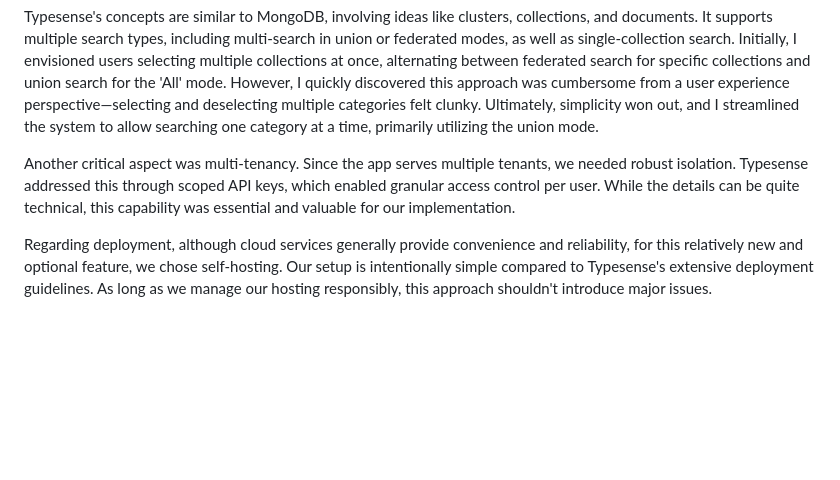
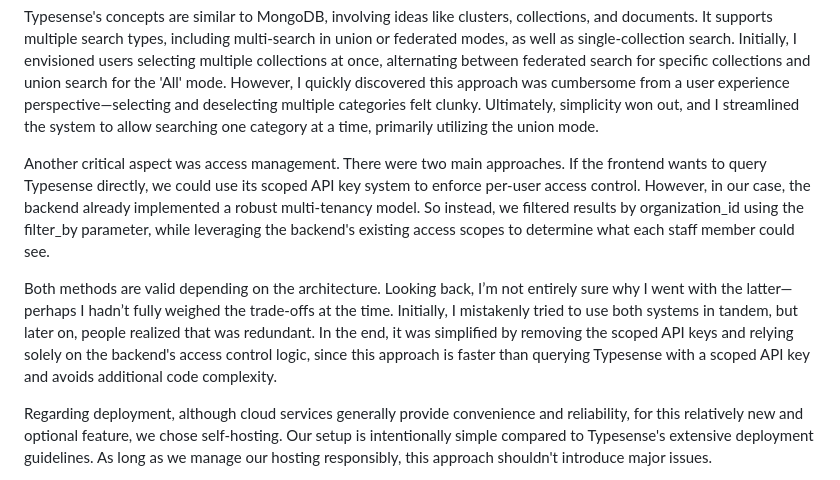
Before and after one commit to alexajuno/site, a Markdown page: content/posts/building-simple-full-text-search.md, the part around the change. GitHub-like rendering; blank space fills up the shorter version.

Commit message:
Update search post

```diff
--- a/content/posts/building-simple-full-text-search.md
+++ b/content/posts/building-simple-full-text-search.md
@@ -15,7 +15,9 @@ The first major decision was choosing the right search engine. There were severa
 
 Typesense's concepts are similar to MongoDB, involving ideas like clusters, collections, and documents. It supports multiple search types, including multi-search in union or federated modes, as well as single-collection search. Initially, I envisioned users selecting multiple collections at once, alternating between federated search for specific collections and union search for the 'All' mode. However, I quickly discovered this approach was cumbersome from a user experience perspective—selecting and deselecting multiple categories felt clunky. Ultimately, simplicity won out, and I streamlined the system to allow searching one category at a time, primarily utilizing the union mode.
 
-Another critical aspect was multi-tenancy. Since the app serves multiple tenants, we needed robust isolation. Typesense addressed this through scoped API keys, which enabled granular access control per user. While the details can be quite technical, this capability was essential and valuable for our implementation.
+Another critical aspect was access management. There were two main approaches. If the frontend wants to query Typesense directly, we could use its scoped API key system to enforce per-user access control. However, in our case, the backend already implemented a robust multi-tenancy model. So instead, we filtered results by organization_id using the filter_by parameter, while leveraging the backend's existing access scopes to determine what each staff member could see.
+
+Both methods are valid depending on the architecture. Looking back, I’m not entirely sure why I went with the latter—perhaps I hadn’t fully weighed the trade-offs at the time. Initially, I mistakenly tried to use both systems in tandem, but later on, people realized that was redundant. In the end, it was simplified by removing the scoped API keys and relying solely on the backend's access control logic, since this approach is faster than querying Typesense with a scoped API key and avoids additional code complexity.
 
 Regarding deployment, although cloud services generally provide convenience and reliability, for this relatively new and optional feature, we chose self-hosting. Our setup is intentionally simple compared to Typesense's extensive deployment guidelines. As long as we manage our hosting responsibly, this approach shouldn't introduce major issues.
 
```
